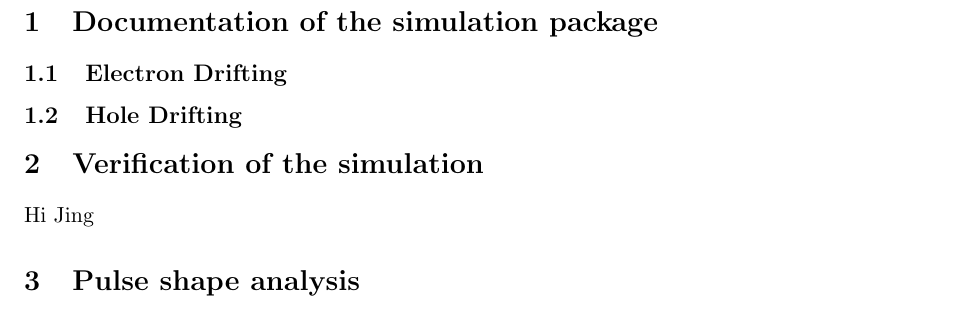
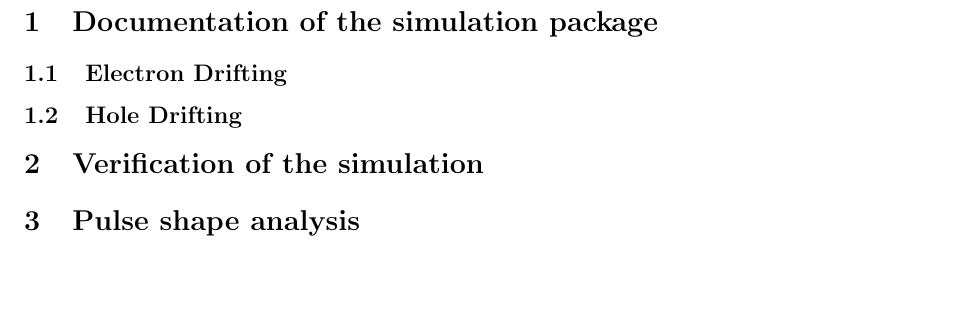
Before and after one commit to jintonic/GSTR-08-M007, a LaTeX document (GSTR-08-M00x.tex): part of page 3 of 4, cut so that both start at the same text, the shorter picture padded with empty space. Compiled offline with pdfLaTeX.

Commit message:
remvoed Hi Jing
git-svn-id: file:///home/jingliu/home/jing.liu/svn/PSSnote/trunk@127 a066fb6a-a811-11dc-9a5e-f027034fa78f

```diff
--- a/GSTR-08-M00x.tex
+++ b/GSTR-08-M00x.tex
@@ -96,7 +96,6 @@ Max-Planck-Institut f\"ur Physik, M\"unchen, Germany
 \section{Verification of the simulation}
 \label{sec:verify}
 
-Hi Jing
 
 \section{Pulse shape analysis}
 \label{sec:physics}
```
